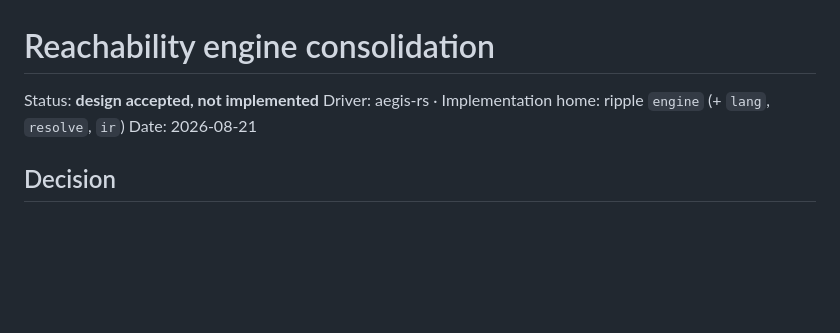
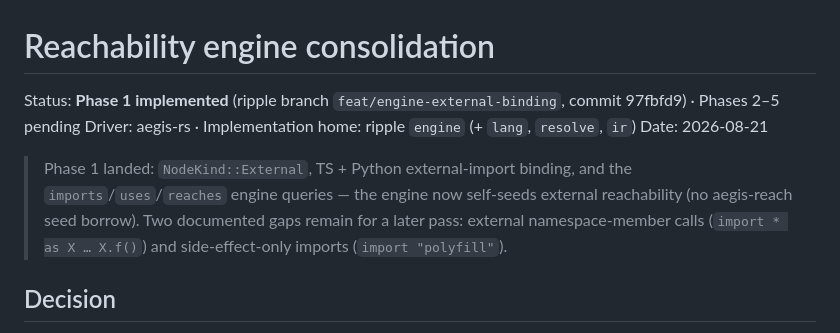
Before and after one commit to qwexvf/aegis-cli, a Markdown page: docs/design/reachability-engine-consolidation.md, the part around the change. Rendered like a GitHub page; blank space fills up the shorter version.

Commit message:
docs: mark reachability consolidation phase 1 implemented

```diff
--- a/docs/design/reachability-engine-consolidation.md
+++ b/docs/design/reachability-engine-consolidation.md
@@ -1,8 +1,14 @@
 # Reachability engine consolidation
 
-Status: **design accepted, not implemented**
+Status: **Phase 1 implemented** (ripple branch `feat/engine-external-binding`, commit 97fbfd9) · Phases 2–5 pending
 Driver: aegis-rs · Implementation home: ripple `engine` (+ `lang`, `resolve`, `ir`)
 Date: 2026-08-21
+
+> Phase 1 landed: `NodeKind::External`, TS + Python external-import binding, and
+> the `imports`/`uses`/`reaches` engine queries — the engine now self-seeds
+> external reachability (no aegis-reach seed borrow). Two documented gaps remain
+> for a later pass: external namespace-member calls (`import * as X … X.f()`) and
+> side-effect-only imports (`import "polyfill"`).
 
 ## Decision
 
```
